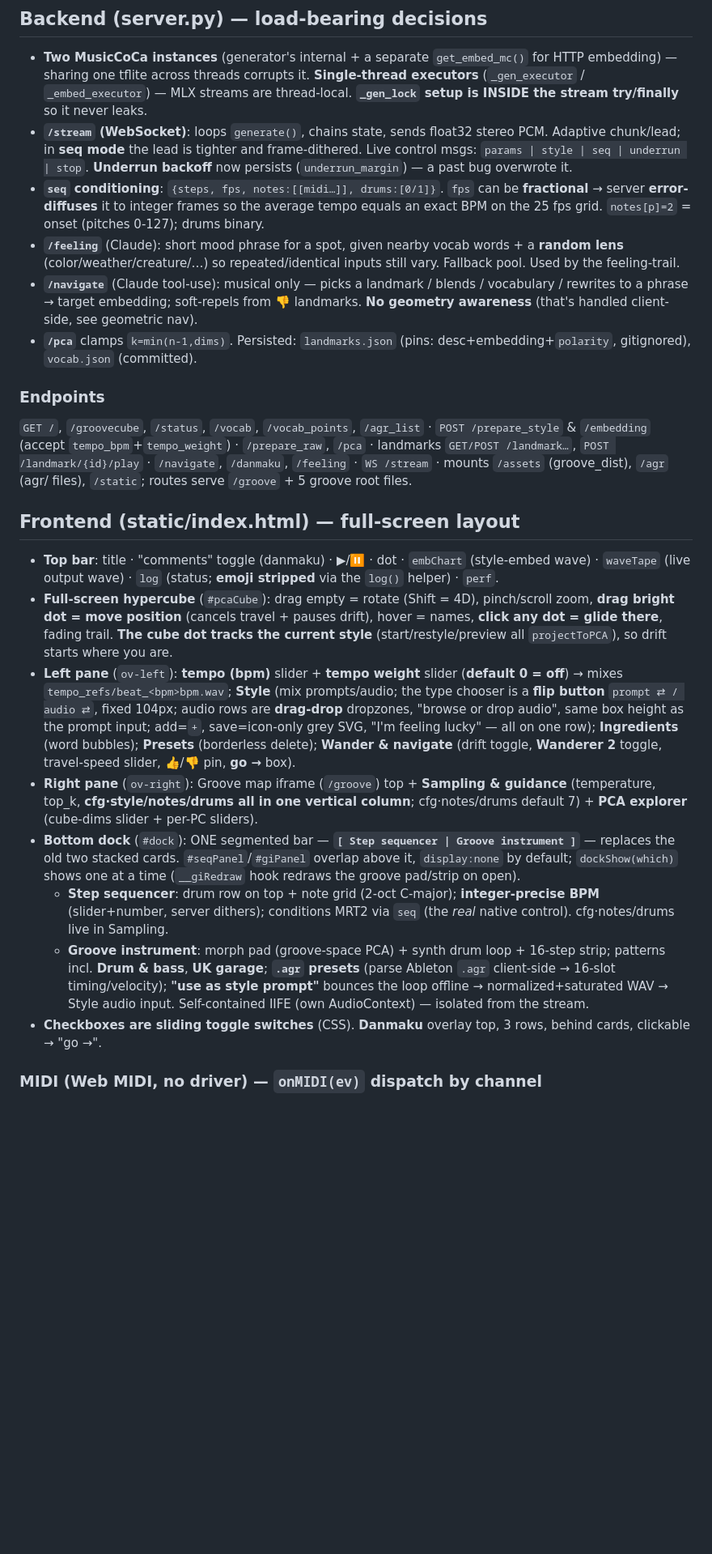
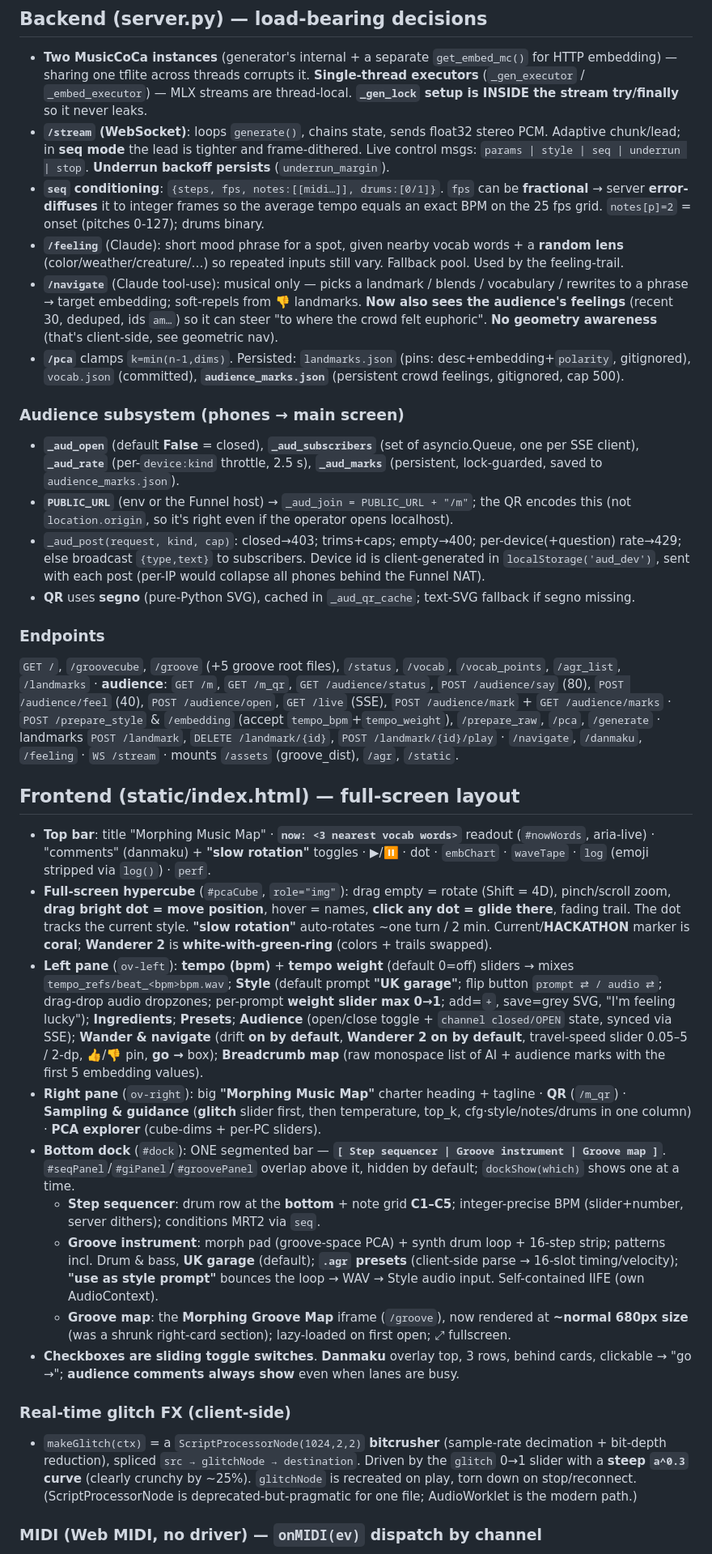
Before and after one commit to lucastsui/bjork-cube, a Markdown page: README.md, the part around one of its changes. Shown at 81% size. Drawn GitHub-style; blank space fills up the shorter version.

```diff
--- a/README.md
+++ b/README.md
@@ -39,23 +43,33 @@ The trend across recent sessions: **turn the cube from a "navigator" into a play
 
 ## Backend (server.py) — load-bearing decisions
 - **Two MusicCoCa instances** (generator's internal + a separate `get_embed_mc()` for HTTP embedding) — sharing one tflite across threads corrupts it. **Single-thread executors** (`_gen_executor` / `_embed_executor`) — MLX streams are thread-local. **`_gen_lock` setup is INSIDE the stream try/finally** so it never leaks.
-- **`/stream` (WebSocket)**: loops `generate()`, chains state, sends float32 stereo PCM. Adaptive chunk/lead; in **seq mode** the lead is tighter and frame-dithered. Live control msgs: `params | style | seq | underrun | stop`. **Underrun backoff** now persists (`underrun_margin`) — a past bug overwrote it.
+- **`/stream` (WebSocket)**: loops `generate()`, chains state, sends float32 stereo PCM. Adaptive chunk/lead; in **seq mode** the lead is tighter and frame-dithered. Live control msgs: `params | style | seq | underrun | stop`. **Underrun backoff persists** (`underrun_margin`).
 - **`seq` conditioning**: `{steps, fps, notes:[[midi…]], drums:[0/1]}`. `fps` can be **fractional** → server **error-diffuses** it to integer frames so the average tempo equals an exact BPM on the 25 fps grid. `notes[p]=2` = onset (pitches 0-127); drums binary.
-- **`/feeling`** (Claude): short mood phrase for a spot, given nearby vocab words + a **random lens** (color/weather/creature/…) so repeated/identical inputs still vary. Fallback pool. Used by the feeling-trail.
-- **`/navigate`** (Claude tool-use): musical only — picks a landmark / blends / vocabulary / rewrites to a phrase → target embedding; soft-repels from 👎 landmarks. **No geometry awareness** (that's handled client-side, see geometric nav).
-- **`/pca`** clamps `k=min(n-1,dims)`. Persisted: `landmarks.json` (pins: desc+embedding+`polarity`, gitignored), `vocab.json` (committed).
+- **`/feeling`** (Claude): short mood phrase for a spot, given nearby vocab words + a **random lens** (color/weather/creature/…) so repeated inputs still vary. Fallback pool. Used by the feeling-trail.
+- **`/navigate`** (Claude tool-use): musical only — picks a landmark / blends / vocabulary / rewrites to a phrase → target embedding; soft-repels from 👎 landmarks. **Now also sees the audience's feelings** (recent 30, deduped, ids `am…`) so it can steer "to where the crowd felt euphoric". **No geometry awareness** (that's client-side, see geometric nav).
+- **`/pca`** clamps `k=min(n-1,dims)`. Persisted: `landmarks.json` (pins: desc+embedding+`polarity`, gitignored), `vocab.json` (committed), **`audience_marks.json`** (persistent crowd feelings, gitignored, cap 500).
+
+### Audience subsystem (phones → main screen)
+- **`_aud_open`** (default **False** = closed), **`_aud_subscribers`** (set of asyncio.Queue, one per SSE client), **`_aud_rate`** (per-`device:kind` throttle, 2.5 s), **`_aud_marks`** (persistent, lock-guarded, saved to `audience_marks.json`).
+- **`PUBLIC_URL`** (env or the Funnel host) → `_aud_join = PUBLIC_URL + "/m"`; the QR encodes this (not `location.origin`, so it's right even if the operator opens localhost).
+- `_aud_post(request, kind, cap)`: closed→403; trims+caps; empty→400; per-device(+question) rate→429; else broadcast `{type,text}` to subscribers. Device id is client-generated in `localStorage('aud_dev')`, sent with each post (per-IP would collapse all phones behind the Funnel NAT).
+- **QR** uses **segno** (pure-Python SVG), cached in `_aud_qr_cache`; text-SVG fallback if segno missing.
 
 ### Endpoints
-`GET /`, `/groovecube`, `/status`, `/vocab`, `/vocab_points`, `/agr_list` · `POST /prepare_style` & `/embedding` (accept `tempo_bpm`+`tempo_weight`) · `/prepare_raw`, `/pca` · landmarks `GET/POST /landmark…`, `POST /landmark/{id}/play` · `/navigate`, `/danmaku`, `/feeling` · `WS /stream` · mounts `/assets` (groove_dist), `/agr` (agr/ files), `/static`; routes serve `/groove` + 5 groove root files.
+`GET /`, `/groovecube`, `/groove` (+5 groove root files), `/status`, `/vocab`, `/vocab_points`, `/agr_list`, `/landmarks` · **audience**: `GET /m`, `GET /m_qr`, `GET /audience/status`, `POST /audience/say` (80), `POST /audience/feel` (40), `POST /audience/open`, `GET /live` (SSE), `POST /audience/mark` + `GET /audience/marks` · `POST /prepare_style` & `/embedding` (accept `tempo_bpm`+`tempo_weight`), `/prepare_raw`, `/pca`, `/generate` · landmarks `POST /landmark`, `DELETE /landmark/{id}`, `POST /landmark/{id}/play` · `/navigate`, `/danmaku`, `/feeling` · `WS /stream` · mounts `/assets` (groove_dist), `/agr`, `/static`.
 
 ## Frontend (static/index.html) — full-screen layout
-- **Top bar**: title · "comments" toggle (danmaku) · ▶/⏸ · dot · `embChart` (style-embed wave) · `waveTape` (live output wave) · `log` (status; **emoji stripped** via the `log()` helper) · `perf`.
-- **Full-screen hypercube** (`#pcaCube`): drag empty = rotate (Shift = 4D), pinch/scroll zoom, **drag bright dot = move position** (cancels travel + pauses drift), hover = names, **click any dot = glide there**, fading trail. **The cube dot tracks the current style** (start/restyle/preview all `projectToPCA`), so drift starts where you are.
-- **Left pane** (`ov-left`): **tempo (bpm)** slider + **tempo weight** slider (**default 0 = off**) → mixes `tempo_refs/beat_<bpm>bpm.wav`; **Style** (mix prompts/audio; the type chooser is a **flip button** `prompt ⇄ / audio ⇄`, fixed 104px; audio rows are **drag-drop** dropzones, "browse or drop audio", same box height as the prompt input; add=`+`, save=icon-only grey SVG, "I'm feeling lucky" — all on one row); **Ingredients** (word bubbles); **Presets** (borderless delete); **Wander & navigate** (drift toggle, **Wanderer 2** toggle, travel-speed slider, 👍/👎 pin, **go →** box).
-- **Right pane** (`ov-right`): Groove map iframe (`/groove`) top + **Sampling & guidance** (temperature, top_k, **cfg·style/notes/drums all in one vertical column**; cfg·notes/drums default 7) + **PCA explorer** (cube-dims slider + per-PC sliders).
-- **Bottom dock** (`#dock`): ONE segmented bar — **`[ Step sequencer | Groove instrument ]`** — replaces the old two stacked cards. `#seqPanel`/`#giPanel` overlap above it, `display:none` by default; `dockShow(which)` shows one at a time (`__giRedraw` hook redraws the groove pad/strip on open).
-  - **Step sequencer**: drum row on top + note grid (2-oct C-major); **integer-precise BPM** (slider+number, server dithers); conditions MRT2 via `seq` (the *real* native control). cfg·notes/drums live in Sampling.
-  - **Groove instrument**: morph pad (groove-space PCA) + synth drum loop + 16-step strip; patterns incl. **Drum & bass**, **UK garage**; **`.agr` presets** (parse Ableton `.agr` client-side → 16-slot timing/velocity); **"use as style prompt"** bounces the loop offline → normalized+saturated WAV → Style audio input. Self-contained IIFE (own AudioContext) — isolated from the stream.
-- **Checkboxes are sliding toggle switches** (CSS). **Danmaku** overlay top, 3 rows, behind cards, clickable → "go →".
+- **Top bar**: title "Morphing Music Map" · **`now: <3 nearest vocab words>`** readout (`#nowWords`, aria-live) · "comments" (danmaku) + **"slow rotation"** toggles · ▶/⏸ · dot · `embChart` · `waveTape` · `log` (emoji stripped via `log()`) · `perf`.
+- **Full-screen hypercube** (`#pcaCube`, `role="img"`): drag empty = rotate (Shift = 4D), pinch/scroll zoom, **drag bright dot = move position**, hover = names, **click any dot = glide there**, fading trail. The dot tracks the current style. **"slow rotation"** auto-rotates ~one turn / 2 min. Current/**HACKATHON** marker is **coral**; **Wanderer 2** is **white-with-green-ring** (colors + trails swapped).
+- **Left pane** (`ov-left`): **tempo (bpm)** + **tempo weight** (default 0=off) sliders → mixes `tempo_refs/beat_<bpm>bpm.wav`; **Style** (default prompt **"UK garage"**; flip button `prompt ⇄ / audio ⇄`; drag-drop audio dropzones; per-prompt **weight slider max 0→1**; add=`+`, save=grey SVG, "I'm feeling lucky"); **Ingredients**; **Presets**; **Audience** (open/close toggle + `channel closed/OPEN` state, synced via SSE); **Wander & navigate** (drift **on by default**, **Wanderer 2 on by default**, travel-speed slider 0.05–5 / 2-dp, 👍/👎 pin, **go →** box); **Breadcrumb map** (raw monospace list of AI + audience marks with the first 5 embedding values).
+- **Right pane** (`ov-right`): big **"Morphing Music Map"** charter heading + tagline · **QR** (`/m_qr`) · **Sampling & guidance** (**glitch** slider first, then temperature, top_k, cfg·style/notes/drums in one column) · **PCA explorer** (cube-dims + per-PC sliders).
+- **Bottom dock** (`#dock`): ONE segmented bar — **`[ Step sequencer | Groove instrument | Groove map ]`**. `#seqPanel`/`#giPanel`/`#groovePanel` overlap above it, hidden by default; `dockShow(which)` shows one at a time.
+  - **Step sequencer**: drum row at the **bottom** + note grid **C1–C5**; integer-precise BPM (slider+number, server dithers); conditions MRT2 via `seq`.
+  - **Groove instrument**: morph pad (groove-space PCA) + synth drum loop + 16-step strip; patterns incl. Drum & bass, **UK garage** (default); **`.agr` presets** (client-side parse → 16-slot timing/velocity); **"use as style prompt"** bounces the loop → WAV → Style audio input. Self-contained IIFE (own AudioContext).
+  - **Groove map**: the **Morphing Groove Map** iframe (`/groove`), now rendered at **~normal 680px size** (was a shrunk right-card section); lazy-loaded on first open; ⤢ fullscreen.
+- **Checkboxes are sliding toggle switches**. **Danmaku** overlay top, 3 rows, behind cards, clickable → "go →"; **audience comments always show** even when lanes are busy.
+
+### Real-time glitch FX (client-side)
+- `makeGlitch(ctx)` = a `ScriptProcessorNode(1024,2,2)` **bitcrusher** (sample-rate decimation + bit-depth reduction), spliced `src → glitchNode → destination`. Driven by the `glitch` 0→1 slider with a **steep `a^0.3` curve** (clearly crunchy by ~25%). `glitchNode` is recreated on play, torn down on stop/reconnect. (ScriptProcessorNode is deprecated-but-pragmatic for one file; AudioWorklet is the modern path.)
 
 ### MIDI (Web MIDI, no driver) — `onMIDI(ev)` dispatch by channel
```
Also changed, not shown: other parts of README.md (+58 -42 lines).
